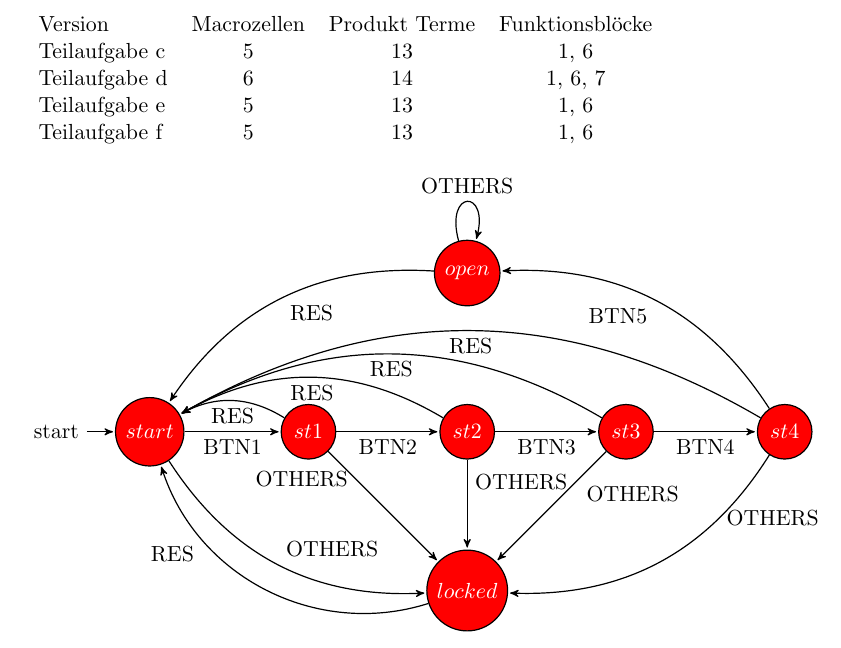
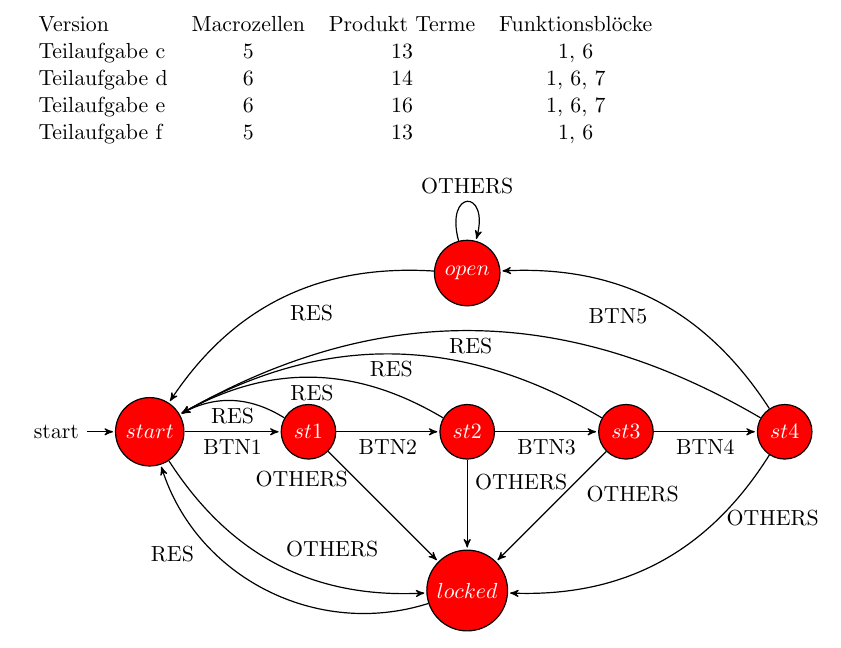
Before and after one commit to fzgregor/PLD-Praktikum, a LaTeX document (doc/protokoll.tex): part of page 6 of 7, cut so that both start at the same text. Compiled offline with pdfLaTeX.

Commit message:
did ex2 task2 e

```diff
--- a/doc/protokoll.tex
+++ b/doc/protokoll.tex
@@ -221,7 +221,7 @@ Das gleichzeitige Dr"ucken meherer Tasten wird im SM-Chart durch MORE repr"asent
       Version & Macrozellen & Produkt Terme & Funktionsbl"ocke\\
       Teilaufgabe c & 5 & 13 & 1, 6\\
       Teilaufgabe d & 6 & 14 & 1, 6, 7\\
-      Teilaufgabe e & 5 & 13 & 1, 6\\
+      Teilaufgabe e & 6 & 16 & 1, 6, 7\\
       Teilaufgabe f & 5 & 13 & 1, 6\\
     \end{tabular}
   \end{table}
```
Also changed, not shown: 1 other file.
